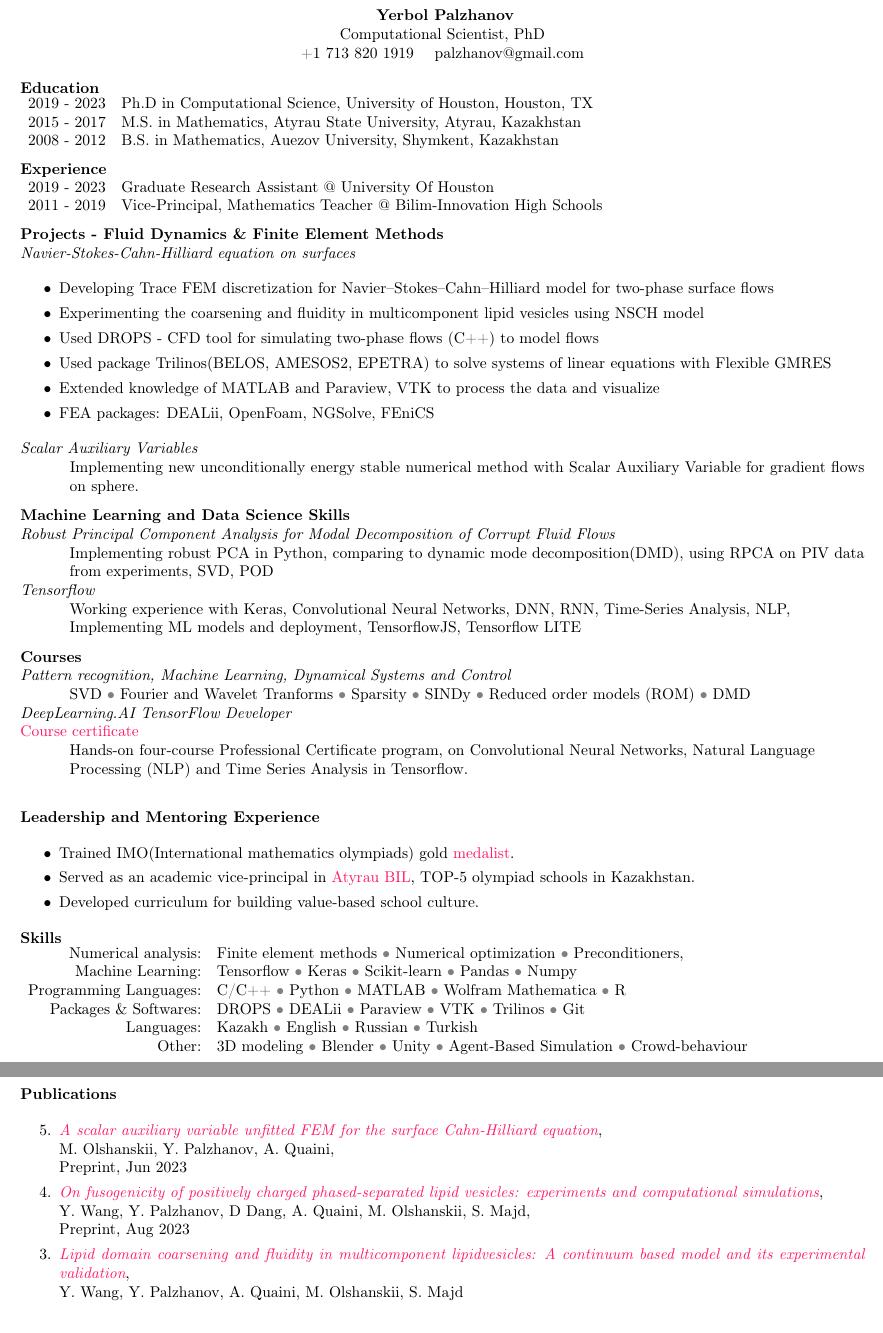
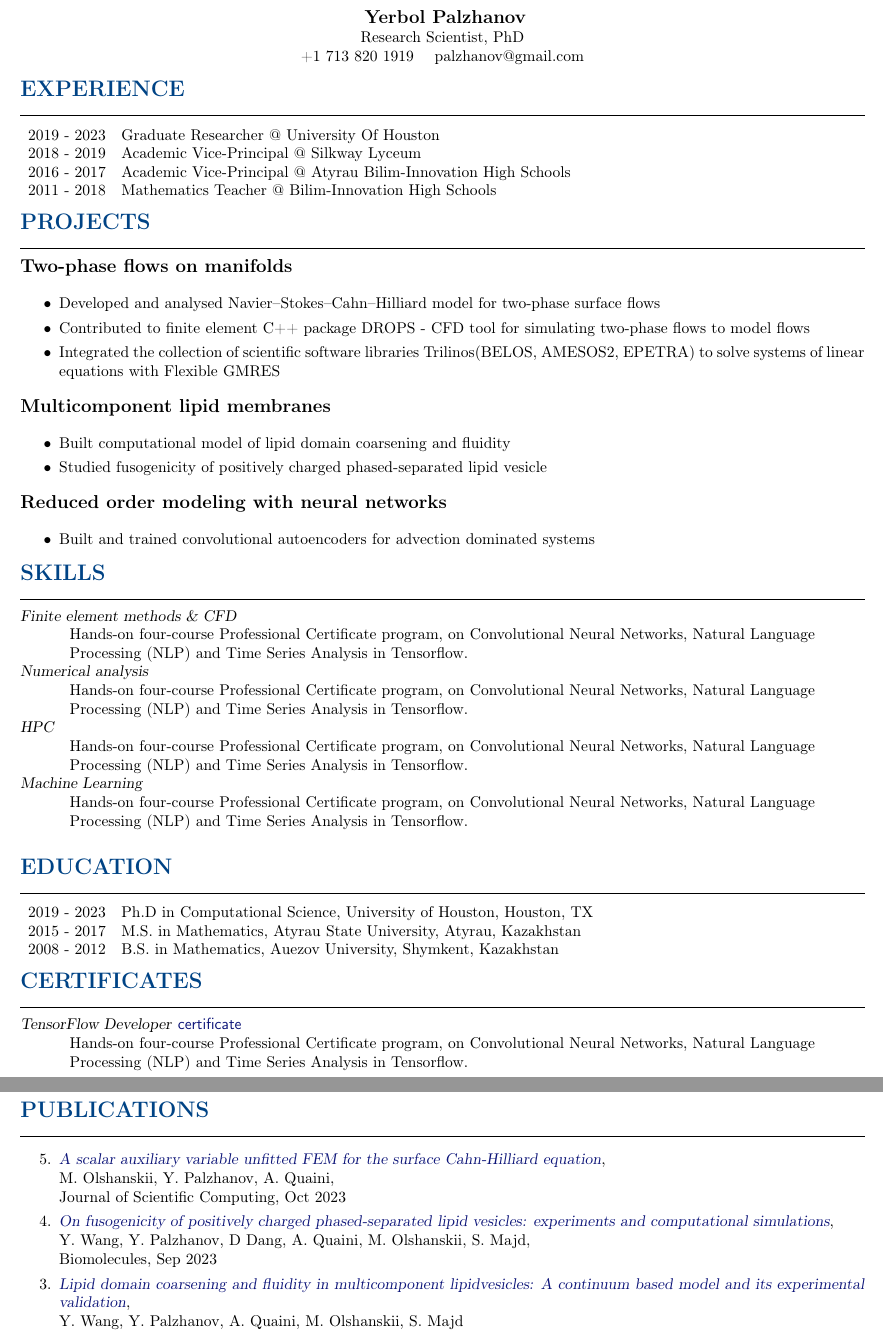
Before and after one commit to palzhanov/palzhanov.github.io, a LaTeX CV (files/cv_yerbol_palzhanov.tex): two parts of pages 1 and 2 of 2, joined at a grey line, cut so that both start at the same text. Compiled offline with pdfLaTeX.

Commit message:
update resume

```diff
--- a/files/cv_yerbol_palzhanov.tex
+++ b/files/cv_yerbol_palzhanov.tex
@@ -21,40 +23,49 @@
+\newcommand{\gsubsect}[1]{\textcolor{black}{\textbf{{\large #1 }}} }
 \pagestyle{empty}
 \begin{document}
 	\begin{center}
-\textbf{	Yerbol Palzhanov}\\ Computational Scientist, PhD\\
+\textbf{	{\large Yerbol Palzhanov}}\\ Research Scientist, PhD\\
 +1 713 820 1919 \quad palzhanov@gmail.com
 	\end{center}
-\textbf{Education}\\
-$\begin{array}{r l }
-\text{2019 - 2023} & \text{Ph.D in Computational Science, University of Houston, Houston, TX} \\
-\text{2015 - 2017} & \text{M.S. in Mathematics, Atyrau State University, Atyrau, Kazakhstan}\\
- \text{2008 - 2012} & \text{B.S. in Mathematics, Auezov University, Shymkent, Kazakhstan}
-\end{array}$
 
 
-\textbf{Experience}\\
+\gsect{Experience}
+
+
 $\begin{array}{r l }
-\text{2019 - 2023} & \text{Graduate Research Assistant @ University Of Houston} \\
-\text{2011 - 2019} & \text{Vice-Principal, Mathematics Teacher @ Bilim-Innovation High Schools}
+\text{2019 - 2023} & \text{Graduate Researcher @ University Of Houston} \\
+\text{2018 - 2019} & \text{Academic Vice-Principal @ Silkway Lyceum} \\
+\text{2016 - 2017} & \text{Academic Vice-Principal @ Atyrau Bilim-Innovation High Schools} \\
+\text{2011 - 2018} & \text{Mathematics Teacher @ Bilim-Innovation High Schools}
 \end{array}$
+%\begin{itemize}
+%	\item Trained IMO(International mathematics olympiads) gold \href{https://www.imo-official.org/participant_r.aspx?id=30786}{medalist}.
+%	\item Served as an academic vice-principal in \href{https://bil.edu.kz/en/}{Atyrau BIL}, TOP-5 olympiad schools in Kazakhstan.
+%	\item  Developed curriculum for building value-based school culture.
+%\end{itemize}
 
 
 
-\textbf{Projects - Fluid Dynamics \& Finite Element Methods}\\
-\textit{Navier-Stokes-Cahn-Hilliard equation on surfaces}
+\gsect{Projects}
+
+\gsubsect{Two-phase flows on manifolds}
 \begin{itemize}
-	\item {Developing Trace FEM discretization for Navier–Stokes–Cahn–Hilliard model
-		for two-phase surface flows}
-	\item {Experimenting the coarsening and fluidity in multicomponent lipid vesicles using NSCH model}
-	\item {Used DROPS - CFD tool for simulating two-phase flows (C++) to model flows}
-	\item {Used package Trilinos(BELOS, AMESOS2, EPETRA) to solve systems of linear equations with Flexible GMRES}
-	\item {Extended knowledge of MATLAB and Paraview, VTK to process the data and visualize }
-	\item {FEA packages: DEALii, OpenFoam, NGSolve, FEniCS}
+	\item {Developed and analysed Navier–Stokes–Cahn–Hilliard model for two-phase surface flows}
+	\item {Contributed to finite element C++ package DROPS - CFD tool for simulating two-phase flows  to model flows}
+	\item {Integrated the collection of scientific software libraries Trilinos(BELOS, AMESOS2, EPETRA) to solve systems of linear equations with Flexible GMRES}
 \end{itemize}
-\textit{Scalar Auxiliary Variables}\\
-\hspace*{10mm} Implementing new unconditionally energy stable numerical method with Scalar Auxiliary Variable
-for gradient flows
-\hspace*{10mm} on sphere.
+\gsubsect{Multicomponent lipid membranes}
+\begin{itemize}
+	\item {Built computational model of lipid domain coarsening and fluidity }
+	\item {Studied fusogenicity of positively charged phased-separated lipid vesicle }
+
+\end{itemize}
+
+\gsubsect{Reduced order modeling with neural networks}
+\begin{itemize}
+\item {Built and trained convolutional autoencoders for advection dominated systems }
+
+\end{itemize}
 
 
 %\textit{Membrane shape solver}\\
@@ -62,48 +73,55 @@ for gradient flows
 % equilibrium equation
 % \hspace*{10mm} to find the shape deformation of surface under given conditions.
 
-\textbf{Machine Learning and Data Science Skills}\\
-\textit{Robust Principal Component Analysis for Modal Decomposition of Corrupt Fluid Flows}\\
-\hspace*{10mm} Implementing robust PCA in Python, comparing to dynamic mode decomposition(DMD), using RPCA on PIV data
-\hspace*{10mm} from experiments, SVD, POD\\
-\textit{Tensorflow}\\
-\hspace*{10mm}  Working experience with Keras, Convolutional Neural Networks, DNN, RNN, Time-Series Analysis, NLP,\\
-\hspace*{10mm} Implementing ML models and deployment, TensorflowJS, Tensorflow LITE
-
-\textbf{Courses}\\
-\textit{Pattern recognition, Machine Learning, Dynamical Systems and Control}\\
-\hspace*{10mm}  SVD \gbullet Fourier and Wavelet Tranforms \gbullet Sparsity \gbullet SINDy \gbullet Reduced order models (ROM) \gbullet DMD \\
-\textit{DeepLearning.AI TensorFlow Developer}\\ \href{https://coursera.org/share/f65948fc03c3da5785b670010c27bbe4}{Course certificate}\\
-\hspace*{10mm}  Hands-on four-course Professional Certificate program, on Convolutional Neural Networks, Natural Language \\ \hspace*{10mm} Processing (NLP) and Time Series Analysis in Tensorflow.\\
+%\textbf{Machine Learning and Data Science Skills}\\
+%\textit{Robust Principal Component Analysis for Modal Decomposition of Corrupt Fluid Flows}\\
+%\hspace*{10mm} Implementing robust PCA in Python, comparing to dynamic mode decomposition(DMD), using RPCA on PIV data
+%\hspace*{10mm} from experiments, SVD, POD\\
+%\textit{Tensorflow}\\
+%\hspace*{10mm}  Working experience with Keras, Convolutional Neural Networks, DNN, RNN, Time-Series Analysis, NLP,\\
+%\hspace*{10mm} Implementing ML models and deployment, TensorflowJS, Tensorflow LITE
 
 
-\textbf{Leadership and Mentoring Experience}
-\begin{itemize}
-	\item Trained IMO(International mathematics olympiads) gold \href{https://www.imo-official.org/participant_r.aspx?id=30786}{medalist}.
-	\item Served as an academic vice-principal in \href{https://bil.edu.kz/en/}{Atyrau BIL}, TOP-5 olympiad schools in Kazakhstan.
-	\item  Developed curriculum for building value-based school culture.
-\end{itemize}
 
-\textbf{Skills}\\
+
+\gsect{Skills}
+\textsl{Finite element methods \& CFD}\\
+\hspace*{10mm}  Hands-on four-course Professional Certificate program, on Convolutional Neural Networks, Natural Language \\ \hspace*{10mm} Processing (NLP) and Time Series Analysis in Tensorflow.\\
+\textsl{Numerical analysis}\\
+\hspace*{10mm}  Hands-on four-course Professional Certificate program, on Convolutional Neural Networks, Natural Language \\ \hspace*{10mm} Processing (NLP) and Time Series Analysis in Tensorflow.\\
+\textsl{HPC}\\
+\hspace*{10mm}  Hands-on four-course Professional Certificate program, on Convolutional Neural Networks, Natural Language \\ \hspace*{10mm} Processing (NLP) and Time Series Analysis in Tensorflow.\\
+\textsl{Machine Learning}\\
+\hspace*{10mm}  Hands-on four-course Professional Certificate program, on Convolutional Neural Networks, Natural Language \\ \hspace*{10mm} Processing (NLP) and Time Series Analysis in Tensorflow.\\
+%$\begin{array}{r l }
+	%\text{Numerical analysis:} & \text{Finite element methods \gbullet Numerical optimization \gbullet Preconditioning } \\
+	%\text{Machine Learning:} & \text{Tensorflow \gbullet Keras \gbullet Scikit-learn \gbullet Pandas \gbullet Numpy} \\
+	%\text{Programming Languages:} & \text{C/C++ \gbullet Python \gbullet MATLAB \gbullet Wolfram Mathematica \gbullet R} \\
+	%\text{Packages \& Softwares:} & \text{DROPS \gbullet DEALii \gbullet Paraview \gbullet VTK \gbullet Trilinos \gbullet Git} \\
+%\end{array}$
+
+\gsect{Education}
+
 $\begin{array}{r l }
-	\text{Numerical analysis:} & \text{Finite element methods \gbullet Numerical optimization \gbullet Preconditioners, } \\
-	\text{Machine Learning:} & \text{Tensorflow \gbullet Keras \gbullet Scikit-learn \gbullet Pandas \gbullet Numpy} \\
-	\text{Programming Languages:} & \text{C/C++ \gbullet Python \gbullet MATLAB \gbullet Wolfram Mathematica \gbullet R} \\
-	\text{Packages \& Softwares:} & \text{DROPS \gbullet DEALii \gbullet Paraview \gbullet VTK \gbullet Trilinos \gbullet Git} \\
-	\text{Languages:} & \text{Kazakh \gbullet English \gbullet Russian \gbullet Turkish} \\
-	\text{Other:} & \text{3D modeling \gbullet Blender \gbullet Unity \gbullet Agent‑Based Simulation \gbullet Crowd‑behaviour}
+\text{2019 - 2023} & \text{Ph.D in Computational Science, University of Houston, Houston, TX} \\
+\text{2015 - 2017} & \text{M.S. in Mathematics, Atyrau State University, Atyrau, Kazakhstan}\\
+ \text{2008 - 2012} & \text{B.S. in Mathematics, Auezov University, Shymkent, Kazakhstan}
 \end{array}$
+
+\gsect{Certificates}
+\textsl{TensorFlow Developer} \href{https://coursera.org/share/f65948fc03c3da5785b670010c27bbe4}{\textsf{certificate}}\\
+\hspace*{10mm}  Hands-on four-course Professional Certificate program, on Convolutional Neural Networks, Natural Language \\ \hspace*{10mm} Processing (NLP) and Time Series Analysis in Tensorflow.\\
 
 
 
 \newpage
-\textbf{Publications}
+\gsect{Publications}
 \begin{etaremune}
-	\item \textit{\href{https://arxiv.org/abs/2306.00318}{A scalar auxiliary variable unfitted FEM for the surface Cahn-Hilliard equation}},\\ M. Olshanskii, Y. Palzhanov, A. Quaini,\\
-	Preprint, Jun 2023
-	\item \textit{\href{https://arxiv.org/abs/2308.08425}{On fusogenicity of positively charged phased-separated lipid vesicles: experiments and computational simulations}},\\ Y. Wang, Y. Palzhanov, D Dang, A. Quaini, M. Olshanskii, S. Majd, \\
-	Preprint, Aug 2023
-	\item \textit{\href{https://doi.org/10.1016/j.bbamem.2022.183898}{Lipid domain coarsening and fluidity in multicomponent lipidvesicles: A continuum based model and its experimental validation}},\\ Y.~Wang, Y.~Palzhanov, A.~Quaini, M.~Olshanskii, S.~Majd\\
+	\item \textsl{\href{https://doi.org/10.1007/s10915-023-02370-8}{A scalar auxiliary variable unfitted FEM for the surface Cahn-Hilliard equation}},\\ M. Olshanskii, Y. Palzhanov, A. Quaini,\\
+	Journal of Scientific Computing, Oct 2023
+	\item \textsl{\href{https://doi.org/10.3390/biom13101473}{On fusogenicity of positively charged phased-separated lipid vesicles: experiments and computational simulations}},\\ Y. Wang, Y. Palzhanov, D Dang, A. Quaini, M. Olshanskii, S. Majd, \\
+	Biomolecules, Sep 2023
+	\item \textsl{\href{https://doi.org/10.1016/j.bbamem.2022.183898}{Lipid domain coarsening and fluidity in multicomponent lipidvesicles: A continuum based model and its experimental validation}},\\ Y.~Wang, Y.~Palzhanov, A.~Quaini, M.~Olshanskii, S.~Majd\\
 	Biochimica et Biophysica Acta(BBA) - Biomembranes, 2022
-	\item \textit{\href{https://link.springer.com/article/10.1007/s10013-022-00564-5}{A comparison of Cahn-Hilliard and Navier-Stokes-Cahn-Hilliard models on manifolds}},\\ M.~Olshanskii, Y.~Palzhanov, A.~Quaini \\
+	\item \textsl{\href{https://link.springer.com/article/10.1007/s10013-022-00564-5}{A comparison of Cahn-Hilliard and Navier-Stokes-Cahn-Hilliard models on manifolds}},\\ M.~Olshanskii, Y.~Palzhanov, A.~Quaini \\
 	Vietnam Journal of Mathematics, 2022
```
Also changed, not shown: files/cv_yerbol_palzhanov.pdf, files/cv_yerbol_palzhanov.tex (20 more changed lines).
